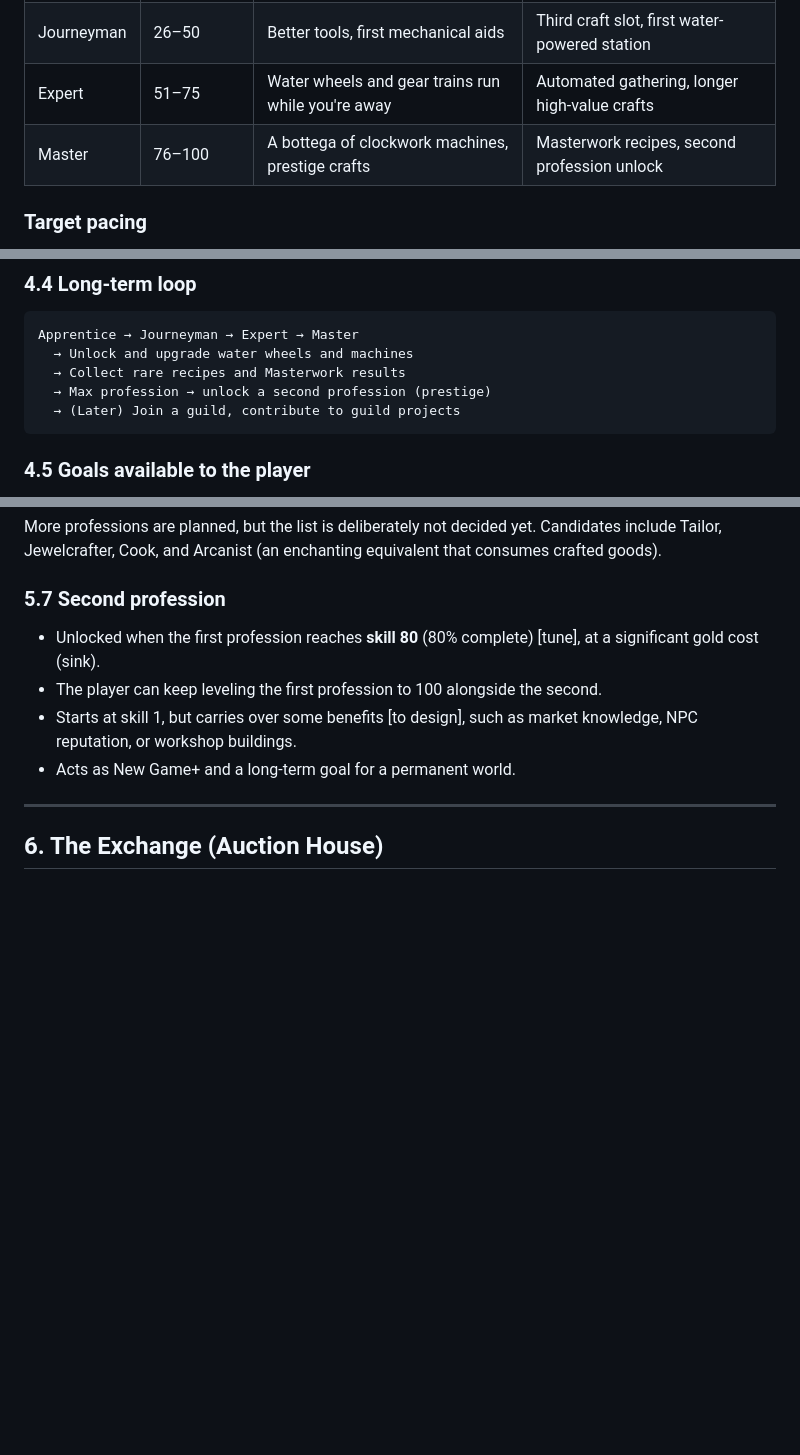
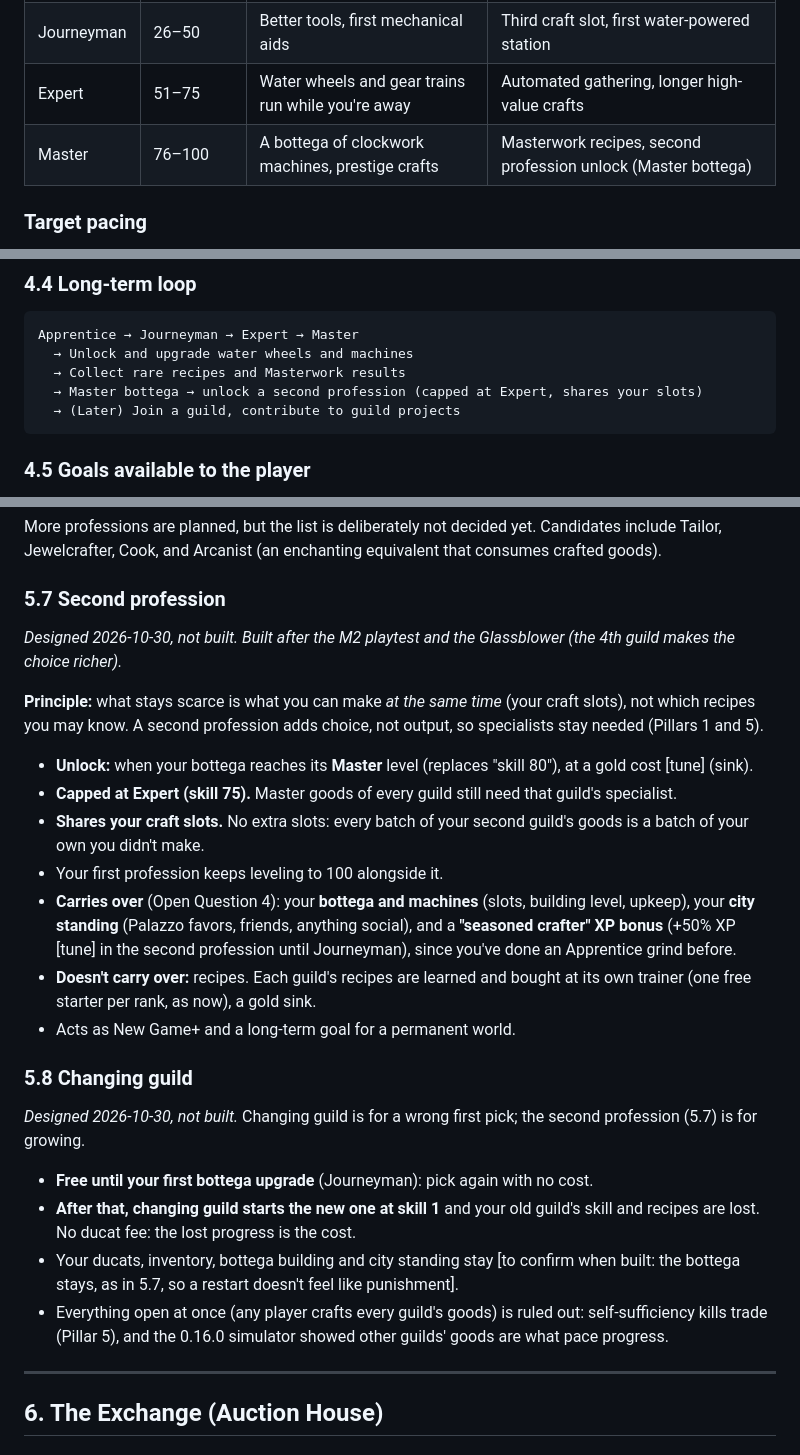
Before and after one commit to MarcialPimentel/guildie, a Markdown page: docs/GDD.md, 3 parts joined by grey strips. Rendered like a GitHub page; blank space fills up the shorter version.

Commit message:
Design: second profession and changing guild (docs only) (#82)
Second profession unlocks at the Master bottega, is capped at Expert and
shares craft slots; bottega, city standing and an early XP bonus carry
over (resolves Open Question 4). Changing guild is free until the first
bottega upgrade, then restarts the new guild at skill 1. Not built yet.

Co-authored-by: Claude Opus 5.5 <noreply@anthropic.com>

````diff
--- a/docs/GDD.md
+++ b/docs/GDD.md
@@ -112,7 +112,7 @@ The theme and the progression arc are the same story. The player begins as an ap
 | Apprentice | 1–25 | Hand tools, manual work, tapping to gather | Basic recipes, two craft slots (live in M1) |
 | Journeyman | 26–50 | Better tools, first mechanical aids | Third craft slot, first water-powered station |
 | Expert | 51–75 | Water wheels and gear trains run while you're away | Automated gathering, longer high-value crafts |
-| Master | 76–100 | A bottega of clockwork machines, prestige crafts | Masterwork recipes, second profession unlock |
+| Master | 76–100 | A bottega of clockwork machines, prestige crafts | Masterwork recipes, second profession unlock (Master bottega) |
 
 ### Target pacing
 
@@ -183,7 +183,7 @@ The market has a weekly rhythm (see [6.5](#65-market-rhythm--events)). Players l
 Apprentice → Journeyman → Expert → Master
   → Unlock and upgrade water wheels and machines
   → Collect rare recipes and Masterwork results
-  → Max profession → unlock a second profession (prestige)
+  → Master bottega → unlock a second profession (capped at Expert, shares your slots)
   → (Later) Join a guild, contribute to guild projects
 ```
 
@@ -320,10 +320,26 @@ More professions are planned, but the list is deliberately not decided yet. Cand
 
 ### 5.7 Second profession
 
-- Unlocked when the first profession reaches **skill 80** (80% complete) [tune], at a significant gold cost (sink).
-- The player can keep leveling the first profession to 100 alongside the second.
-- Starts at skill 1, but carries over some benefits [to design], such as market knowledge, NPC reputation, or workshop buildings.
+_Designed 2026-10-30, not built. Built after the M2 playtest and the Glassblower (the 4th guild makes the choice richer)._
+
+**Principle:** what stays scarce is what you can make *at the same time* (your craft slots), not which recipes you may know. A second profession adds choice, not output, so specialists stay needed (Pillars 1 and 5).
+
+- **Unlock:** when your bottega reaches its **Master** level (replaces "skill 80"), at a gold cost [tune] (sink).
+- **Capped at Expert (skill 75).** Master goods of every guild still need that guild's specialist.
+- **Shares your craft slots.** No extra slots: every batch of your second guild's goods is a batch of your own you didn't make.
+- Your first profession keeps leveling to 100 alongside it.
+- **Carries over** (Open Question 4): your **bottega and machines** (slots, building level, upkeep), your **city standing** (Palazzo favors, friends, anything social), and a **"seasoned crafter" XP bonus** (+50% XP [tune] in the second profession until Journeyman), since you've done an Apprentice grind before.
+- **Doesn't carry over:** recipes. Each guild's recipes are learned and bought at its own trainer (one free starter per rank, as now), a gold sink.
 - Acts as New Game+ and a long-term goal for a permanent world.
+
+### 5.8 Changing guild
+
+_Designed 2026-10-30, not built._ Changing guild is for a wrong first pick; the second profession (5.7) is for growing.
+
+- **Free until your first bottega upgrade** (Journeyman): pick again with no cost.
+- **After that, changing guild starts the new one at skill 1** and your old guild's skill and recipes are lost. No ducat fee: the lost progress is the cost.
+- Your ducats, inventory, bottega building and city standing stay [to confirm when built: the bottega stays, as in 5.7, so a restart doesn't feel like punishment].
+- Everything open at once (any player crafts every guild's goods) is ruled out: self-sufficiency kills trade (Pillar 5), and the 0.16.0 simulator showed other guilds' goods are what pace progress.
 
 ---
 
````
Also changed, not shown: other parts of docs/GDD.md (+3 -1 lines), docs/professions.md (+3 -2 lines).
